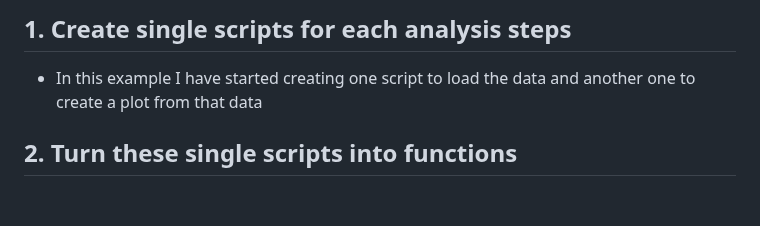
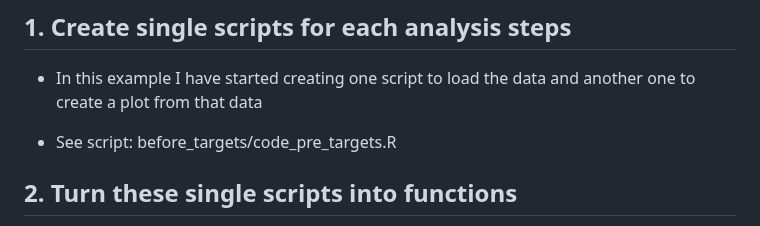
Before and after one commit to Pablo-source/targets-test, a Markdown page: README.md, the part around the change. Rendered like a GitHub page; blank space fills up the shorter version.

```diff
--- a/README.md
+++ b/README.md
@@ -22,6 +22,8 @@ If applicable, configure job.sh, "clustermq.tmpl", and/or "future.tmpl" for your
 ## 1. Create single scripts for each analysis steps
 
 - In this example I have started creating one script to load the data and another one to create a plot from that data
+
+- See script: before_targets/code_pre_targets.R
 
 ## 2. Turn these single scripts into functions
 
```
